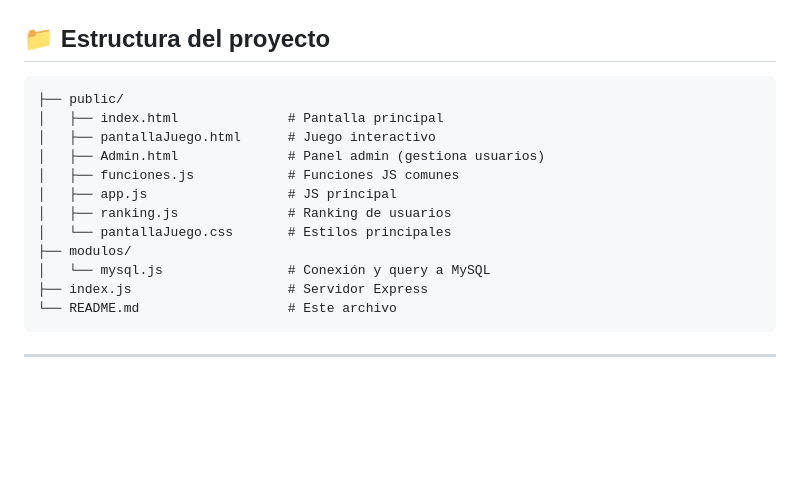
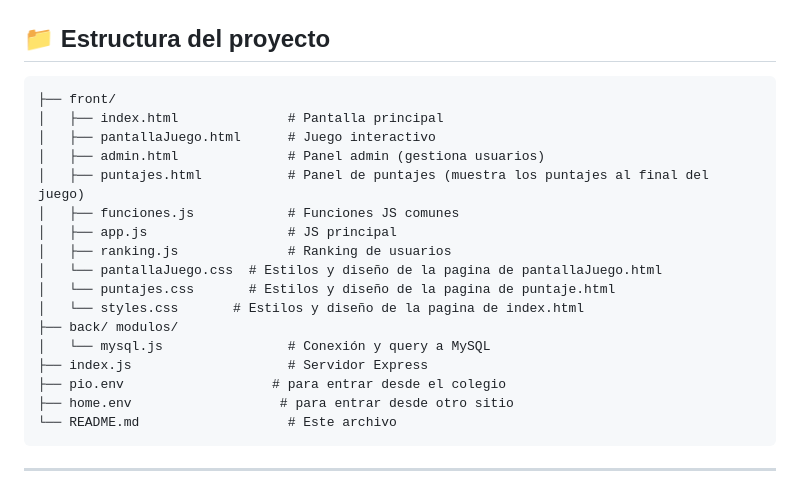
Before and after one commit to PioIX/2025-TPIN1-G07, a Markdown page: README.md, the part around the change. Drawn GitHub-style; blank space fills up the shorter version.

````diff
--- a/README.md
+++ b/README.md
@@ -15,17 +15,22 @@ FutbolPIO es una aplicación web interactiva donde los usuarios compiten en un j
 ## 📁 Estructura del proyecto
 
 ```
-├── public/
+├── front/
 │   ├── index.html              # Pantalla principal
 │   ├── pantallaJuego.html      # Juego interactivo
-│   ├── Admin.html              # Panel admin (gestiona usuarios)
+│   ├── admin.html              # Panel admin (gestiona usuarios)
+│   ├── puntajes.html           # Panel de puntajes (muestra los puntajes al final del juego)
 │   ├── funciones.js            # Funciones JS comunes
 │   ├── app.js                  # JS principal
 │   ├── ranking.js              # Ranking de usuarios
-│   └── pantallaJuego.css       # Estilos principales
-├── modulos/
+│   └── pantallaJuego.css  # Estilos y diseño de la pagina de pantallaJuego.html
+│   └── puntajes.css       # Estilos y diseño de la pagina de puntaje.html
+│   └── styles.css       # Estilos y diseño de la pagina de index.html
+├── back/ modulos/
 │   └── mysql.js                # Conexión y query a MySQL
 ├── index.js                    # Servidor Express
+├── pio.env                   # para entrar desde el colegio
+├── home.env                   # para entrar desde otro sitio
 └── README.md                   # Este archivo
 ```
 
````
